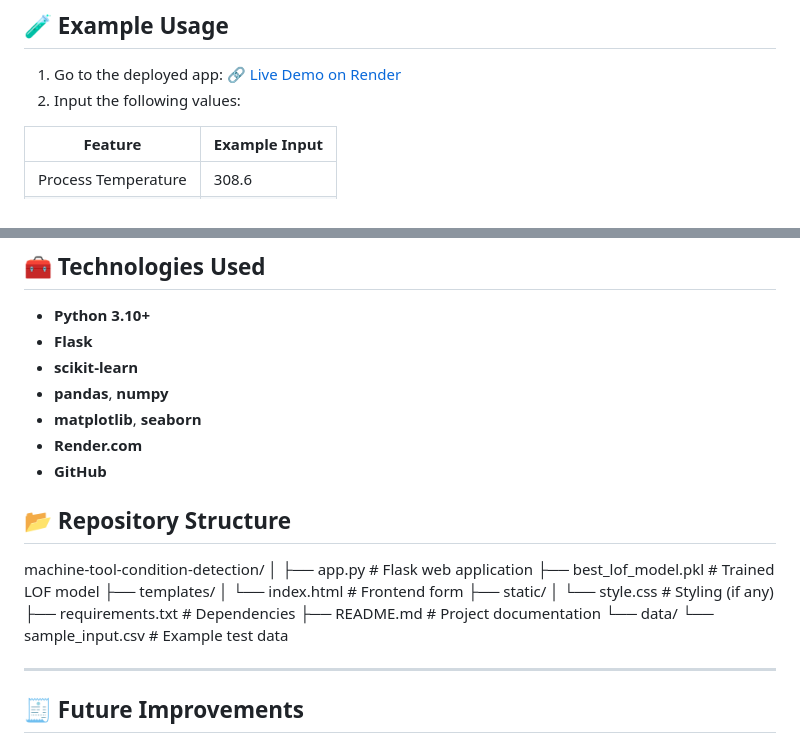
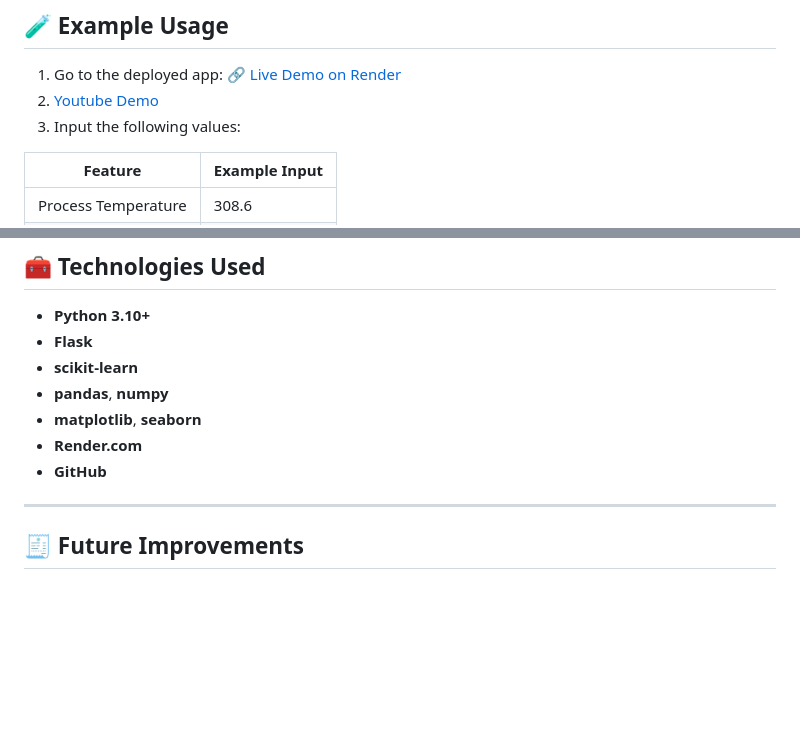
Before and after one commit to abrar39/MachineToolFailureDetection, a Markdown page: README.md, 2 parts joined by grey strips. Rendered like a GitHub page; blank space fills up the shorter version.

```diff
--- a/README.md
+++ b/README.md
@@ -105,7 +105,8 @@ A lightweight **Flask** interface allows users to input machine parameters and r
 ## 🧪 Example Usage
 
 1. Go to the deployed app: [🔗 Live Demo on Render](https://machinetoolfailuredetection.onrender.com/)
-2. Input the following values:
+2. [Youtube Demo](#)
+3. Input the following values:
 
 | Feature | Example Input |
 |----------|----------------|
@@ -131,22 +132,6 @@ A lightweight **Flask** interface allows users to input machine parameters and r
 - **Render.com**
 - **GitHub**
 
-## 📂 Repository Structure
-
-machine-tool-condition-detection/
-│
-├── app.py # Flask web application
-├── best_lof_model.pkl # Trained LOF model
-├── templates/
-│ └── index.html # Frontend form
-├── static/
-│ └── style.css # Styling (if any)
-├── requirements.txt # Dependencies
-├── README.md # Project documentation
-└── data/
-└── sample_input.csv # Example test data
-
-
 ---
 
 ## 🧾 Future Improvements
```
